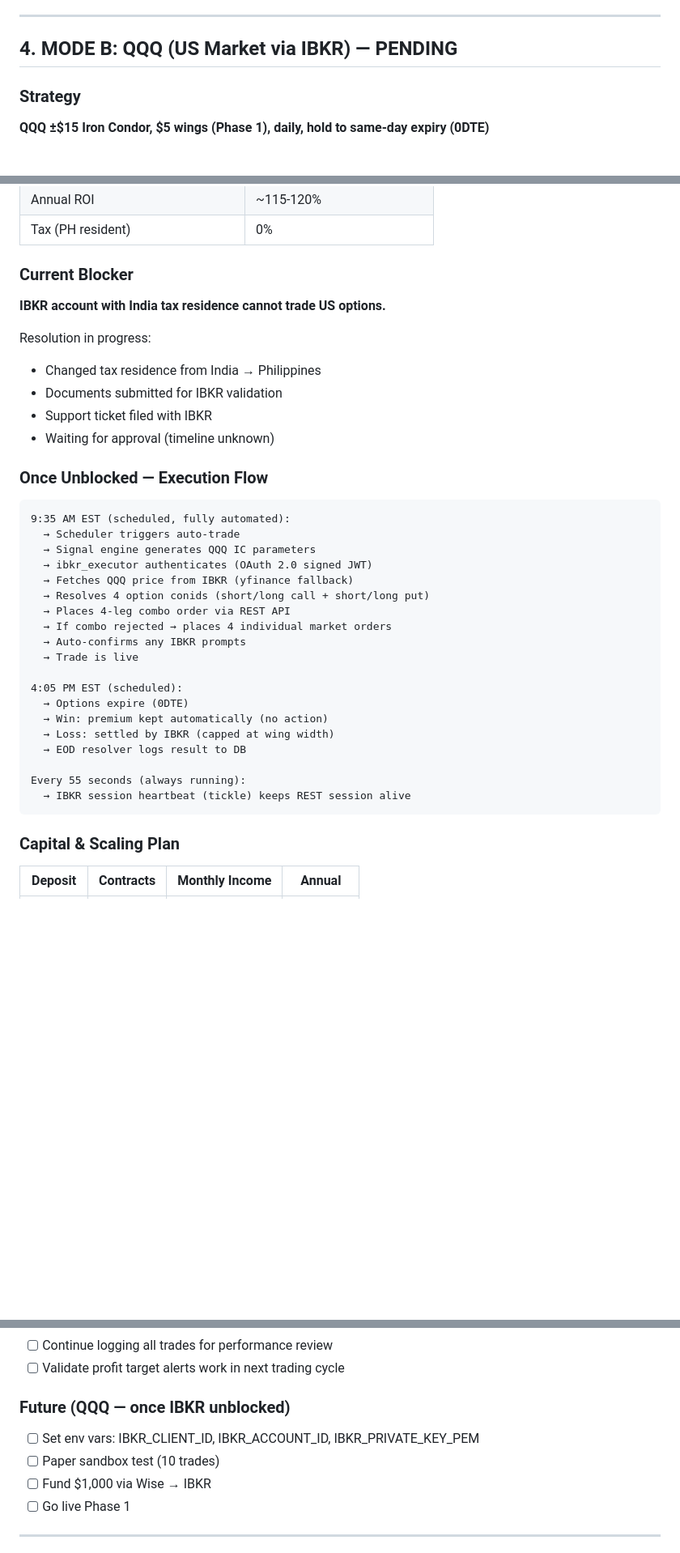
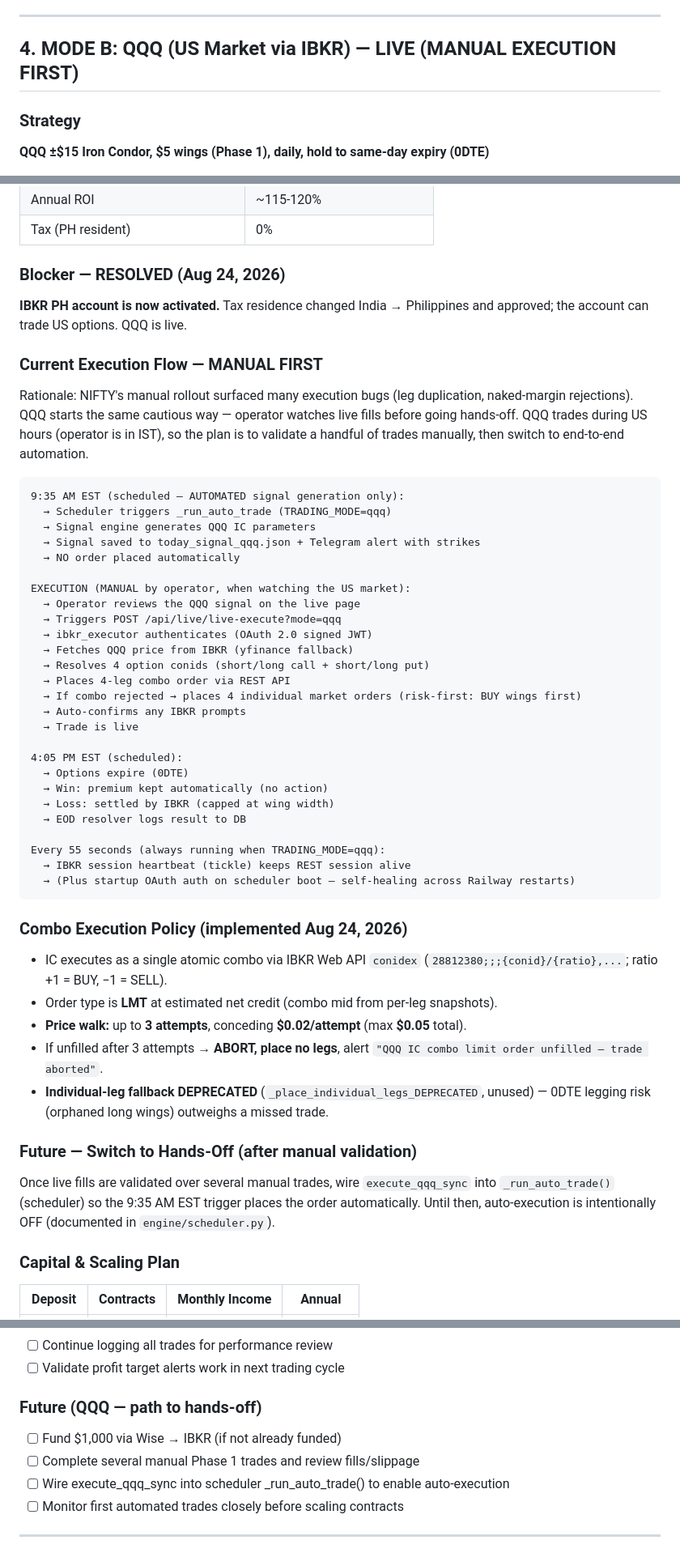
Before and after one commit to pativija96-tech/Options-Tycoon, a Markdown page: BRD_EXTERNAL.md, 3 parts joined by grey strips. Shown at 81% size. Rendered like a GitHub page; blank space fills up the shorter version.

````diff
--- a/BRD_EXTERNAL.md
+++ b/BRD_EXTERNAL.md
@@ -132,7 +144,7 @@ EOD TRACKING (automated, 3:35 PM IST daily):
 
 ---
 
-## 4. MODE B: QQQ (US Market via IBKR) — PENDING
+## 4. MODE B: QQQ (US Market via IBKR) — LIVE (MANUAL EXECUTION FIRST)
 
 ### Strategy
 **QQQ ±$15 Iron Condor, $5 wings (Phase 1), daily, hold to same-day expiry (0DTE)**
@@ -151,27 +163,32 @@ EOD TRACKING (automated, 3:35 PM IST daily):
 | Annual ROI | ~115-120% |
 | Tax (PH resident) | 0% |
 
-### Current Blocker
+### Blocker — RESOLVED (Aug 24, 2026)
 
-**IBKR account with India tax residence cannot trade US options.**
+**IBKR PH account is now activated.** Tax residence changed India → Philippines and approved; the account can trade US options. QQQ is live.
 
-Resolution in progress:
-- Changed tax residence from India → Philippines
-- Documents submitted for IBKR validation
-- Support ticket filed with IBKR
-- Waiting for approval (timeline unknown)
+### Current Execution Flow — MANUAL FIRST
 
-### Once Unblocked — Execution Flow
+Rationale: NIFTY's manual rollout surfaced many execution bugs (leg duplication, naked-margin
+rejections). QQQ starts the same cautious way — operator watches live fills before going
+hands-off. QQQ trades during US hours (operator is in IST), so the plan is to validate a
+handful of trades manually, then switch to end-to-end automation.
 
 ```
-9:35 AM EST (scheduled, fully automated):
-  → Scheduler triggers auto-trade
+9:35 AM EST (scheduled — AUTOMATED signal generation only):
+  → Scheduler triggers _run_auto_trade (TRADING_MODE=qqq)
   → Signal engine generates QQQ IC parameters
+  → Signal saved to today_signal_qqq.json + Telegram alert with strikes
+  → NO order placed automatically
+
+EXECUTION (MANUAL by operator, when watching the US market):
+  → Operator reviews the QQQ signal on the live page
+  → Triggers POST /api/live/live-execute?mode=qqq
   → ibkr_executor authenticates (OAuth 2.0 signed JWT)
   → Fetches QQQ price from IBKR (yfinance fallback)
   → Resolves 4 option conids (short/long call + short/long put)
   → Places 4-leg combo order via REST API
-  → If combo rejected → places 4 individual market orders
+  → If combo rejected → places 4 individual market orders (risk-first: BUY wings first)
   → Auto-confirms any IBKR prompts
   → Trade is live
 
@@ -181,9 +198,27 @@ Resolution in progress:
   → Loss: settled by IBKR (capped at wing width)
   → EOD resolver logs result to DB
 
-Every 55 seconds (always running):
+Every 55 seconds (always running when TRADING_MODE=qqq):
   → IBKR session heartbeat (tickle) keeps REST session alive
+  → (Plus startup OAuth auth on scheduler boot — self-healing across Railway restarts)
 ```
+
+### Combo Execution Policy (implemented Aug 24, 2026)
+
+- IC executes as a single atomic combo via IBKR Web API `conidex`
+  (`28812380;;;{conid}/{ratio},...`; ratio +1 = BUY, −1 = SELL).
+- Order type is **LMT** at estimated net credit (combo mid from per-leg snapshots).
+- **Price walk:** up to **3 attempts**, conceding **$0.02/attempt** (max **$0.05** total).
+- If unfilled after 3 attempts → **ABORT, place no legs**, alert
+  `"QQQ IC combo limit order unfilled — trade aborted"`.
+- **Individual-leg fallback DEPRECATED** (`_place_individual_legs_DEPRECATED`, unused) —
+  0DTE legging risk (orphaned long wings) outweighs a missed trade.
+
+### Future — Switch to Hands-Off (after manual validation)
+
+Once live fills are validated over several manual trades, wire `execute_qqq_sync` into
+`_run_auto_trade()` (scheduler) so the 9:35 AM EST trigger places the order automatically.
+Until then, auto-execution is intentionally OFF (documented in `engine/scheduler.py`).
 
 ### Capital & Scaling Plan
 
@@ -370,11 +415,11 @@ QQQ Mode (pending IBKR activation):
 - [ ] Continue logging all trades for performance review
 - [ ] Validate profit target alerts work in next trading cycle
 
-### Future (QQQ — once IBKR unblocked)
-- [ ] Set env vars: IBKR_CLIENT_ID, IBKR_ACCOUNT_ID, IBKR_PRIVATE_KEY_PEM
-- [ ] Paper sandbox test (10 trades)
-- [ ] Fund $1,000 via Wise → IBKR
-- [ ] Go live Phase 1
+### Future (QQQ — path to hands-off)
+- [ ] Fund $1,000 via Wise → IBKR (if not already funded)
+- [ ] Complete several manual Phase 1 trades and review fills/slippage
+- [ ] Wire execute_qqq_sync into scheduler _run_auto_trade() to enable auto-execution
+- [ ] Monitor first automated trades closely before scaling contracts
 
 ---
 
````
Also changed, not shown: other parts of BRD_EXTERNAL.md (+42 -20 lines).
